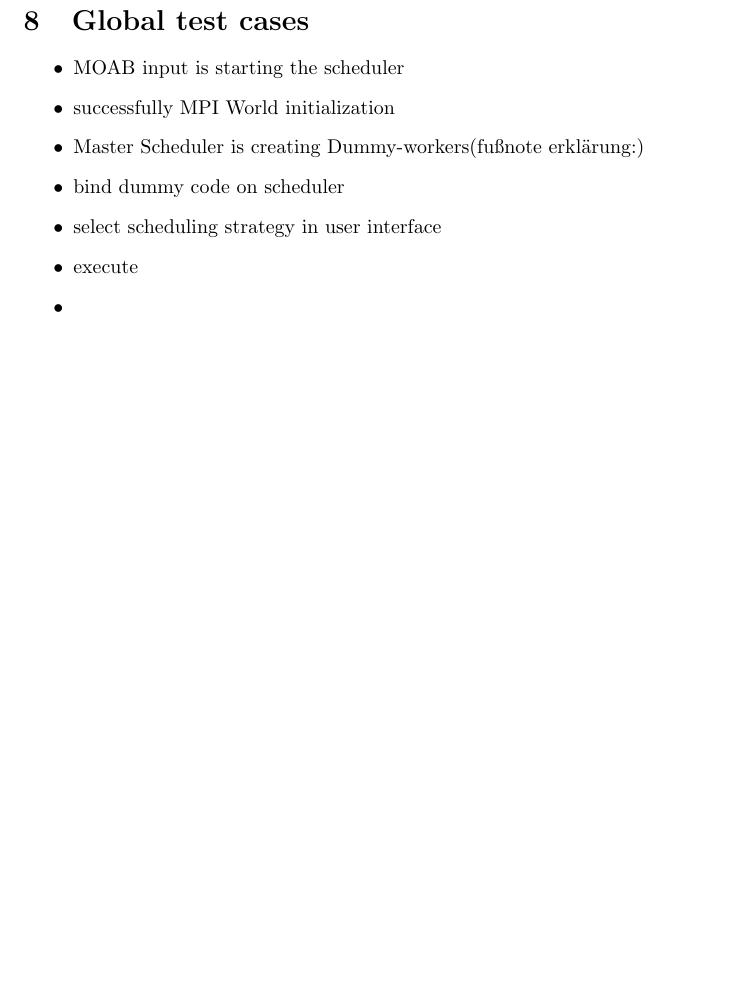
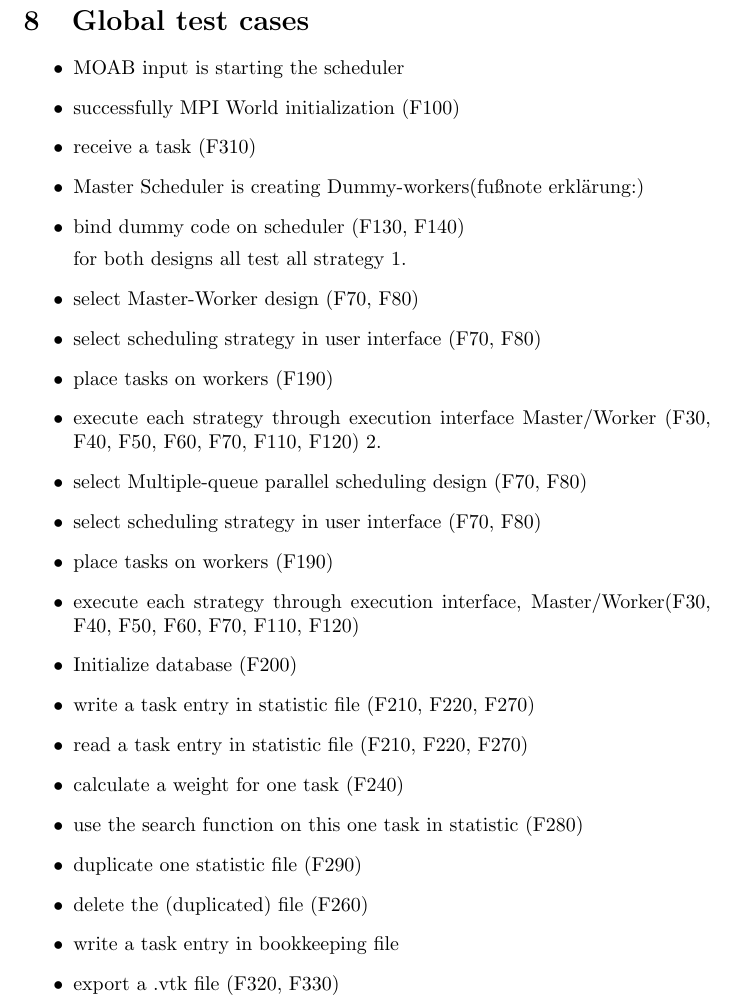
Before and after one commit to ardkastrati/Dynamic-Scheduler, a LaTeX document (docs/specification/specification.tex, which reads docs/specification/sections/global_test_cases.tex): part of page 12 of 22, cut so that both start at the same text, the shorter picture padded with empty space. Compiled offline with pdfLaTeX.

Commit message:
Added more Test cases

```diff
--- a/docs/specification/sections/global_test_cases.tex
+++ b/docs/specification/sections/global_test_cases.tex
@@ -1,13 +1,32 @@
 \section{Global test cases}
 		\begin{itemize}
 			\item MOAB input is starting the scheduler
-			\item successfully MPI World initialization
+			\item successfully MPI World initialization (F100)
+
+			\item receive a task (F310)
 			\item Master Scheduler is creating Dummy-workers(fußnote erklärung:)
-			\item bind dummy code on scheduler
-			\item select scheduling strategy in user interface
-			\item execute
-			\item
+			\item bind dummy code on scheduler (F130, F140)
+
+			for both designs all test all strategy
+			1.
+			\item select Master-Worker design (F70, F80)
+			\item select scheduling strategy in user interface (F70, F80)
+			\item place tasks on workers (F190)
+			\item execute each strategy through execution interface Master/Worker (F30, F40, F50, F60, 							F70, F110, F120)
+			2.
+			\item select Multiple-queue parallel scheduling design (F70, F80)
+			\item select scheduling strategy in user interface (F70, F80)
+			\item place tasks on workers (F190)
+			\item execute each strategy through execution interface, Master/Worker(F30, F40, F50, F60, 							F70, F110, F120)
 
 
-
+			\item Initialize database (F200)
+			\item write a task entry in statistic file (F210, F220, F270)
+			\item read a task entry in statistic file (F210, F220, F270)
+			\item calculate a weight for one task (F240)
+			\item use the search function on this one task in statistic (F280)
+			\item duplicate one statistic file (F290)
+			\item delete the (duplicated) file (F260)
+			\item write a task entry in bookkeeping file
+			\item export a .vtk file (F320, F330)
 		\end{itemize}
```
